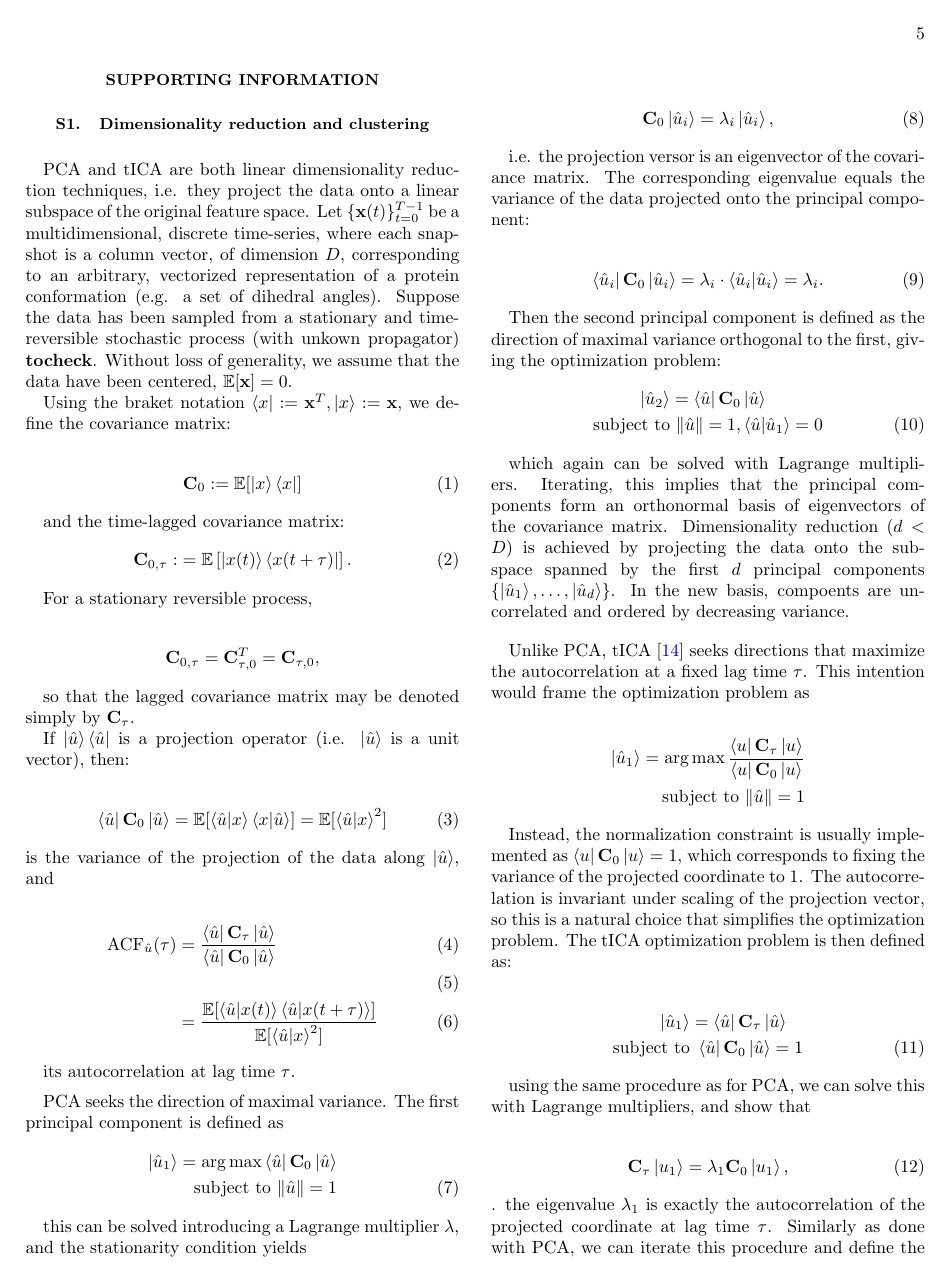
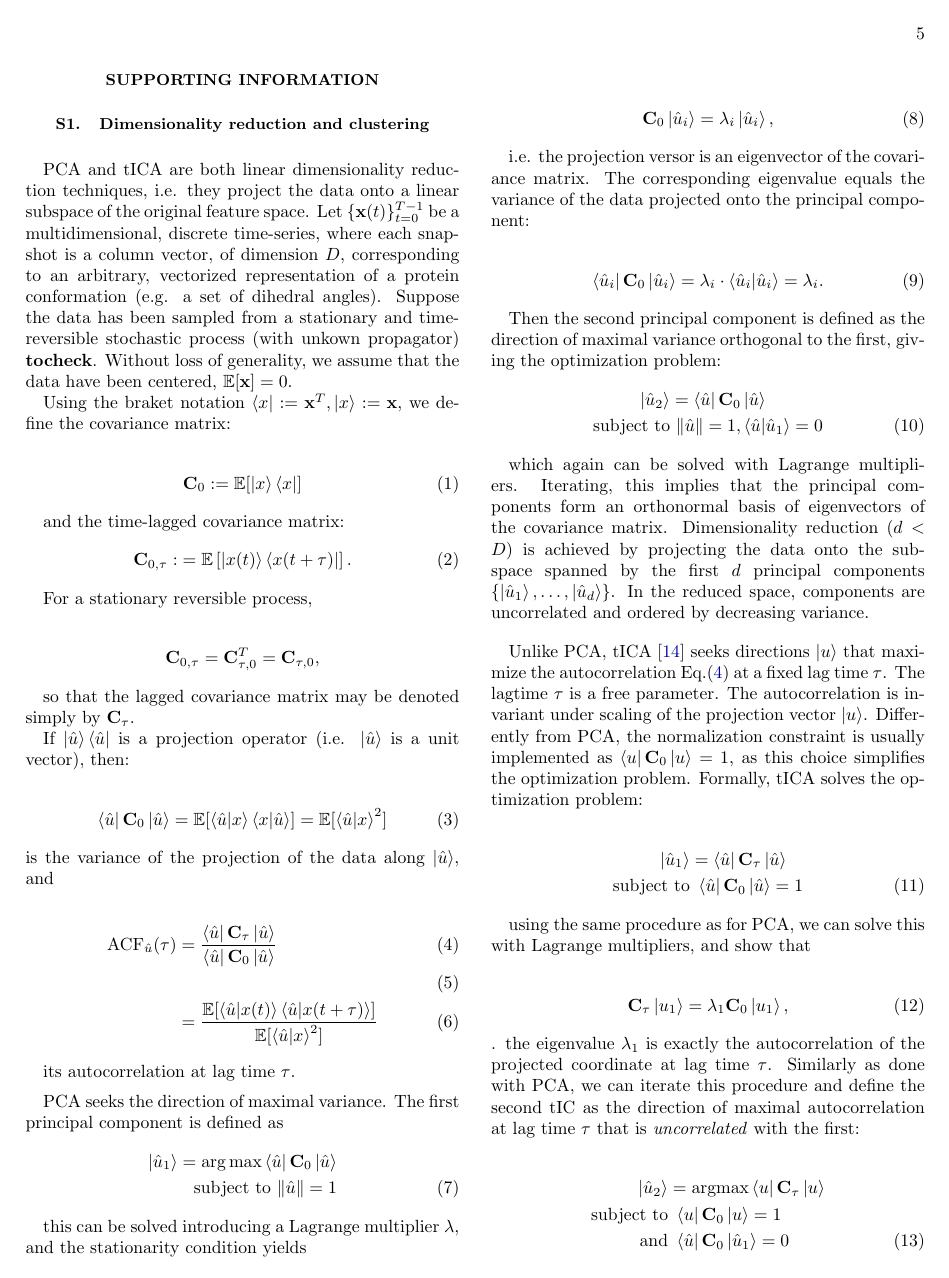
Before and after one commit to miriamzara/MSM, a LaTeX paper (LaTeX/main.tex): page 5 of 6. Compiled offline with pdfLaTeX.

Commit message:
feeling dizzy

```diff
--- a/LaTeX/main.tex
+++ b/LaTeX/main.tex
@@ -396,23 +397,12 @@ optimization problem:
 
 which again can be solved with Lagrange multipliers. Iterating, this implies that the principal components form an orthonormal basis of eigenvectors of the covariance matrix.
 Dimensionality reduction ($d < D$) is achieved by projecting the data onto the subspace spanned by the first $d$
-principal components $\{\ket{\hat{u}_1}, \ldots, \ket{\hat{u}_d}\}$.  In the new basis, compoents are uncorrelated and ordered by decreasing variance.
+principal components $\{\ket{\hat{u}_1}, \ldots, \ket{\hat{u}_d}\}$.  In the reduced space, components are uncorrelated and ordered by decreasing variance.
 
 \vspace{1em}
-Unlike PCA, tICA \cite{my_tica_ref} seeks directions that maximize the autocorrelation at a fixed lag time $\tau$. This intention would frame the optimization problem as
-
-
-\begin{align*}
-\ket{\hat{u}_1} =
-\arg\max \frac{\bra{u}\mathbf{C}_{\tau}\ket{u}}{
-\bra{u}\mathbf{C}_{0}\ket{u}
-} \notag \\
-\text{subject to} \,\, \|\hat{u}\|=1
-\end{align*}
-
-Instead, the normalization constraint is usually implemented as $\bra{u}\mathbf{C}_{0}\ket{u}=1$, which
-corresponds to fixing the variance of the projected coordinate to $1$.  The autocorrelation is invariant under scaling of the projection vector, so this is a natural choice that simplifies the optimization problem.
-The tICA optimization problem is then defined as:
+Unlike PCA, tICA \cite{my_tica_ref} seeks directions $\ket{u}$ that maximize the autocorrelation Eq.\eqref{eq:autocorrelation} at a fixed lag time $\tau$. The lagtime $\tau$ is a free parameter.
+The autocorrelation is invariant under scaling of the projection vector $\ket{u}$. Differently from PCA, the normalization constraint is usually implemented as $\bra{u}\mathbf{C}_{0}\ket{u}=1$, as this choice simplifies the optimization problem.
+Formally, tICA solves the optimization problem:
 
 \begin{align}
     \label{eq:generalized_eigenvalue_problem}
```
Also changed, not shown: LaTeX/main.pdf, LaTeX/main.tex (6 more changed lines), 5 other files.
